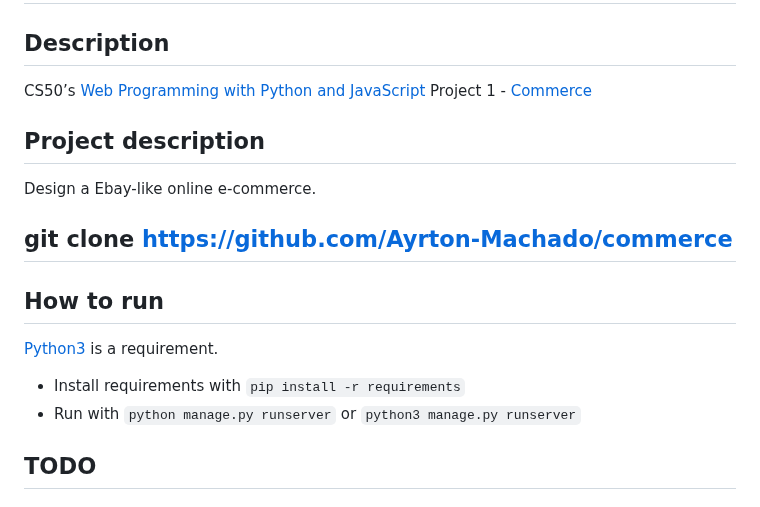
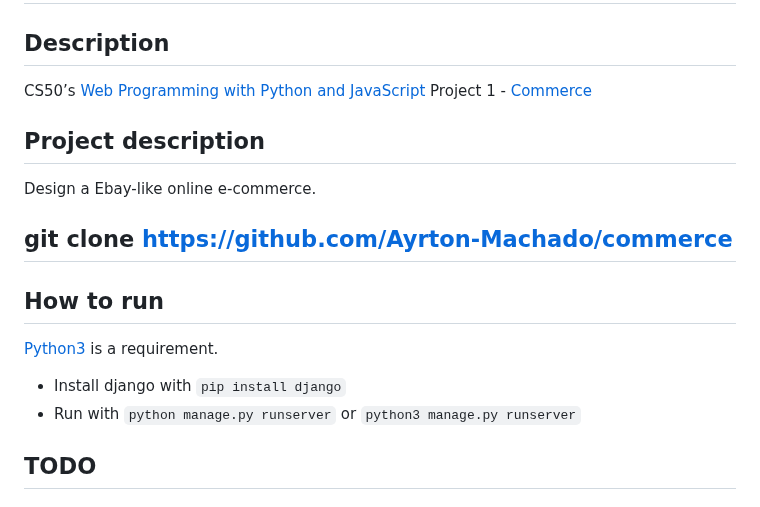
Before and after one commit to Ayrton-Machado/auction-platform-api, a Markdown page: README.md, the part around one of its changes. Drawn GitHub-style.

```diff
--- a/README.md
+++ b/README.md
@@ -9,7 +9,7 @@ Design a Ebay-like online e-commerce.
 
 ## How to run
 [Python3](https://www.python.org/) is a requirement.
-- Install requirements with `pip install -r requirements`
+- Install django with `pip install django`
 - Run with `python manage.py runserver` or `python3 manage.py runserver`
 
 ## TODO
```
Also changed, not shown: other parts of README.md (+2 -2 lines).
